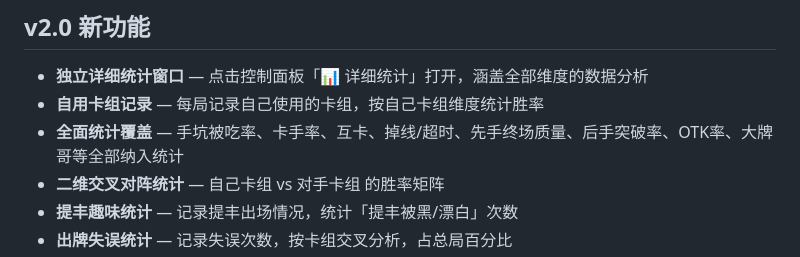
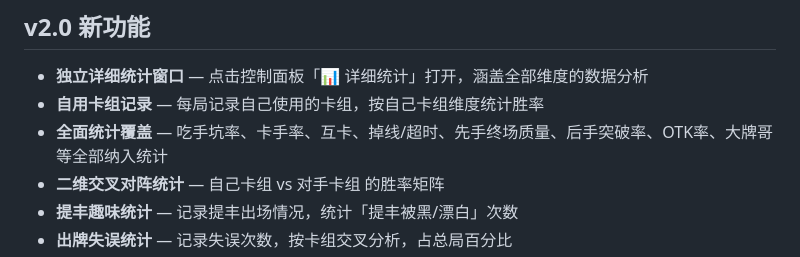
Before and after one commit to 7starsseeker/MD_Board, a Markdown page: README.md, the part around the change. Drawn GitHub-style.

Commit message:
README: 手坑被吃率→吃手坑率

```diff
--- a/README.md
+++ b/README.md
@@ -31,7 +31,7 @@ MD_Board 是一个 Electron 桌面应用，包含三个窗口：
 
 - **独立详细统计窗口** — 点击控制面板「📊 详细统计」打开，涵盖全部维度的数据分析
 - **自用卡组记录** — 每局记录自己使用的卡组，按自己卡组维度统计胜率
-- **全面统计覆盖** — 手坑被吃率、卡手率、互卡、掉线/超时、先手终场质量、后手突破率、OTK率、大牌哥等全部纳入统计
+- **全面统计覆盖** — 吃手坑率、卡手率、互卡、掉线/超时、先手终场质量、后手突破率、OTK率、大牌哥等全部纳入统计
 - **二维交叉对阵统计** — 自己卡组 vs 对手卡组 的胜率矩阵
 - **提丰趣味统计** — 记录提丰出场情况，统计「提丰被黑/漂白」次数
 - **出牌失误统计** — 记录失误次数，按卡组交叉分析，占总局百分比
```
